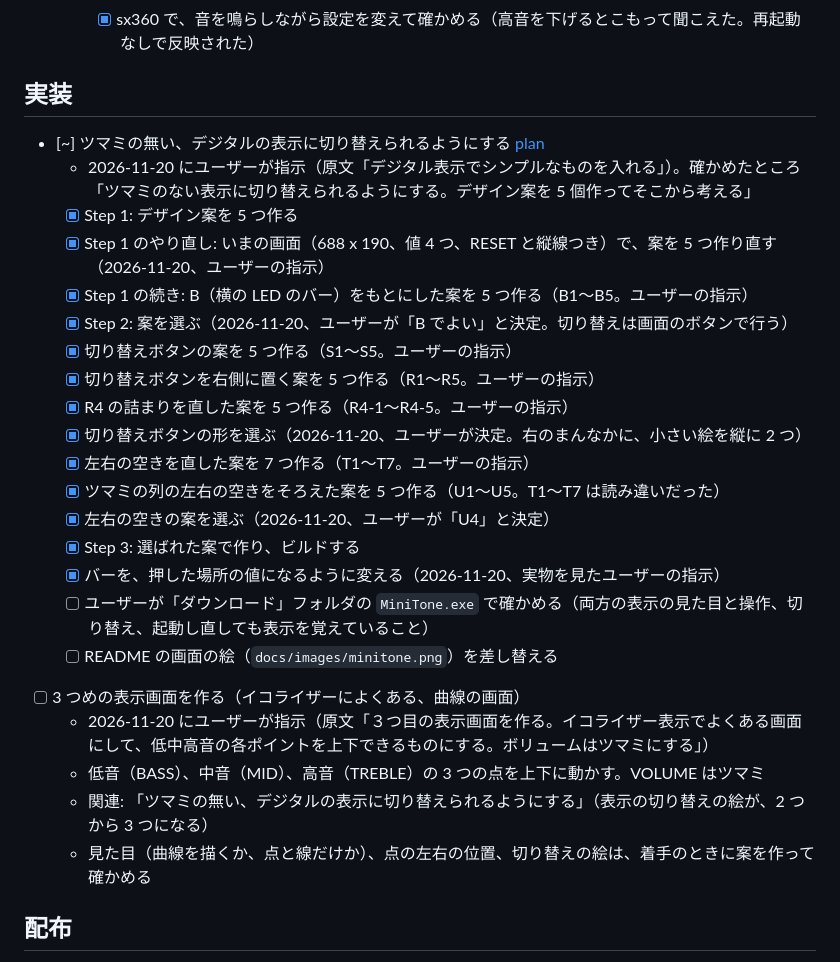
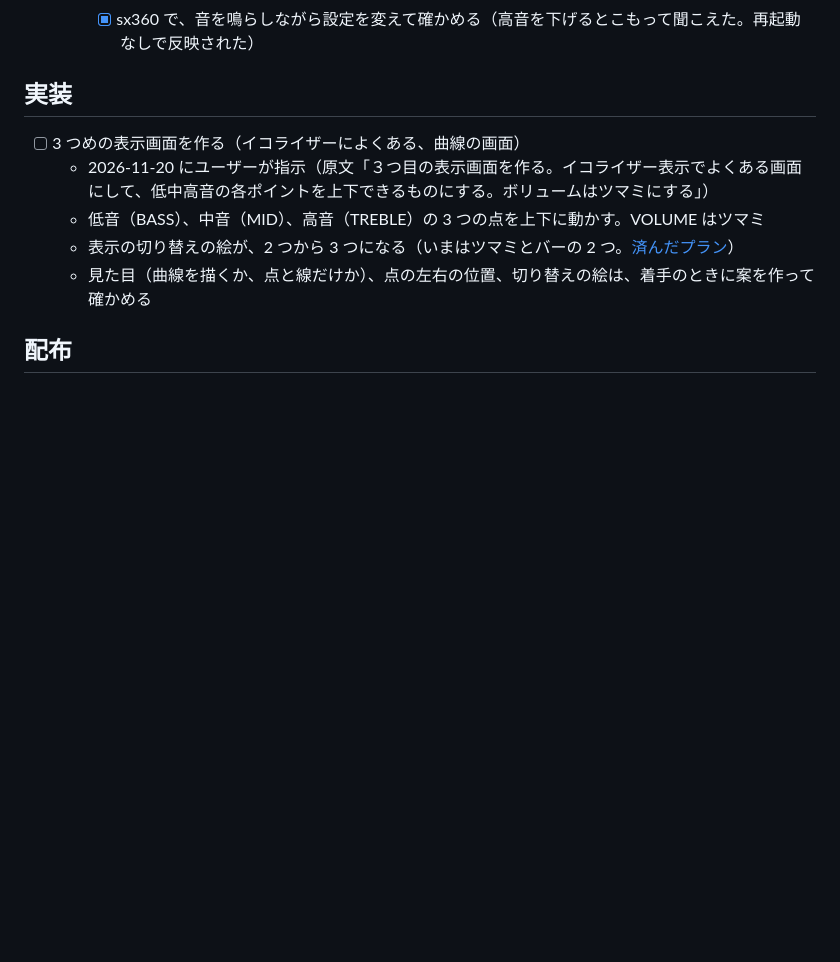
Before and after one commit to akiraak/minitone, a Markdown page: TODO.md, the part around the change. Drawn GitHub-style; blank space fills up the shorter version.

```diff
--- a/TODO.md
+++ b/TODO.md
@@ -20,27 +20,10 @@
 
 ## 実装
 
-- [~] ツマミの無い、デジタルの表示に切り替えられるようにする [plan](docs/plans/digital-display.md)
-  - 2026-11-20 にユーザーが指示（原文「デジタル表示でシンプルなものを入れる」）。確かめたところ「ツマミのない表示に切り替えられるようにする。デザイン案を 5 個作ってそこから考える」
-  - [x] Step 1: デザイン案を 5 つ作る
-  - [x] Step 1 のやり直し: いまの画面（688 x 190、値 4 つ、RESET と縦線つき）で、案を 5 つ作り直す（2026-11-20、ユーザーの指示）
-  - [x] Step 1 の続き: B（横の LED のバー）をもとにした案を 5 つ作る（B1〜B5。ユーザーの指示）
-  - [x] Step 2: 案を選ぶ（2026-11-20、ユーザーが「B でよい」と決定。切り替えは画面のボタンで行う）
-  - [x] 切り替えボタンの案を 5 つ作る（S1〜S5。ユーザーの指示）
-  - [x] 切り替えボタンを右側に置く案を 5 つ作る（R1〜R5。ユーザーの指示）
-  - [x] R4 の詰まりを直した案を 5 つ作る（R4-1〜R4-5。ユーザーの指示）
-  - [x] 切り替えボタンの形を選ぶ（2026-11-20、ユーザーが決定。右のまんなかに、小さい絵を縦に 2 つ）
-  - [x] 左右の空きを直した案を 7 つ作る（T1〜T7。ユーザーの指示）
-  - [x] ツマミの列の左右の空きをそろえた案を 5 つ作る（U1〜U5。T1〜T7 は読み違いだった）
-  - [x] 左右の空きの案を選ぶ（2026-11-20、ユーザーが「U4」と決定）
-  - [x] Step 3: 選ばれた案で作り、ビルドする
-  - [x] バーを、押した場所の値になるように変える（2026-11-20、実物を見たユーザーの指示）
-  - [ ] ユーザーが「ダウンロード」フォルダの `MiniTone.exe` で確かめる（両方の表示の見た目と操作、切り替え、起動し直しても表示を覚えていること）
-  - [ ] README の画面の絵（`docs/images/minitone.png`）を差し替える
 - [ ] 3 つめの表示画面を作る（イコライザーによくある、曲線の画面）
   - 2026-11-20 にユーザーが指示（原文「３つ目の表示画面を作る。イコライザー表示でよくある画面にして、低中高音の各ポイントを上下できるものにする。ボリュームはツマミにする」）
   - 低音（BASS）、中音（MID）、高音（TREBLE）の 3 つの点を上下に動かす。VOLUME はツマミ
-  - 関連: 「ツマミの無い、デジタルの表示に切り替えられるようにする」（表示の切り替えの絵が、2 つから 3 つになる）
+  - 表示の切り替えの絵が、2 つから 3 つになる（いまはツマミとバーの 2 つ。[済んだプラン](docs/plans/archive/digital-display.md)）
   - 見た目（曲線を描くか、点と線だけか）、点の左右の位置、切り替えの絵は、着手のときに案を作って確かめる
 
 ## 配布
```
Also changed, not shown: DONE.md (+5 -0 lines), README.md (+2 -0 lines), docs/images/minitone-bars.png (added), docs/images/minitone.png, 2 other files.
